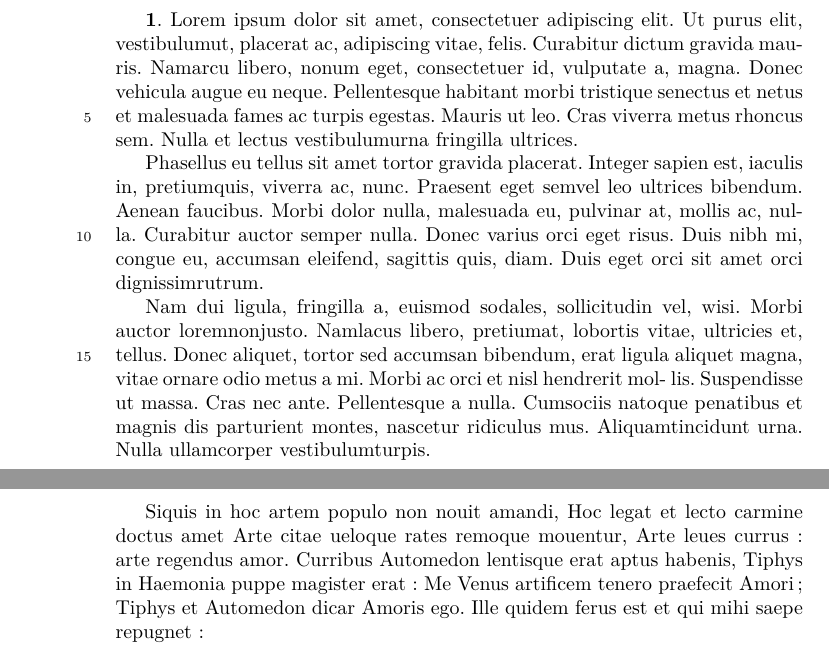
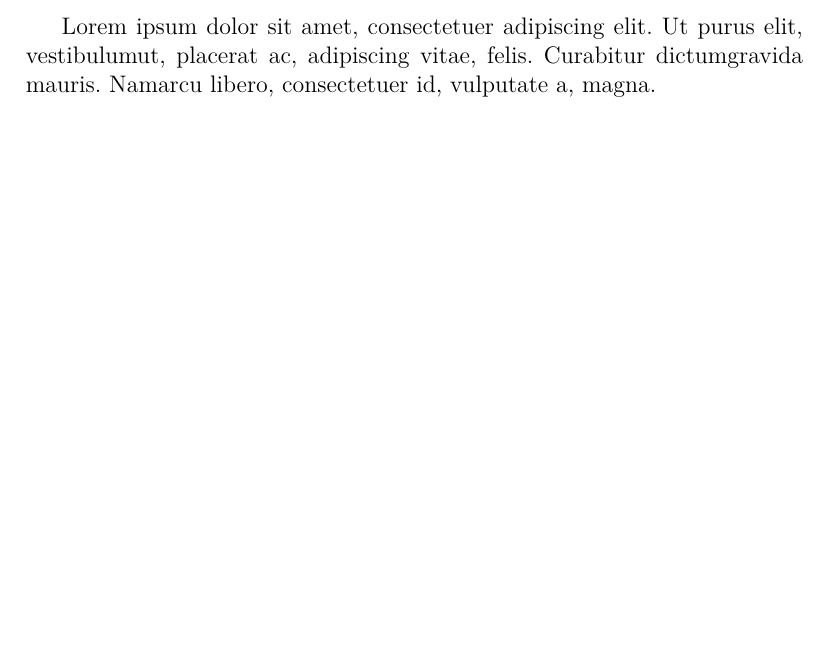
Before and after one commit to Enimie/LaTeX_M2TNAH, a LaTeX book (cours_4/exo4_1.tex): two parts of pages 1 and 2 of 2 before the commit and part of the page after it, the two joined at a grey line, cut so that both start at the same text, the shorter picture padded with empty space. Compiled offline with XeLaTeX.

Commit message:
reorganisation cours

```diff
--- a/cours_4/exo4_1.tex
+++ b/cours_4/exo4_1.tex
@@ -12,9 +5,11 @@
-\begin{document}
+%%% attention: problème avec polyglossia dans la texlive 2023
+\usepackage[french]{babel}%on peut préciser d'autres langues. La nouvelle version de polyglossia pose probleme avec le style de l'EnC
 
 
 
-%1/Numérotez le texte en enlevant les commentaire l. 22, 24 et 45-46.
-%2/ Enlevez le commentaire l.23 et insérez  \pstart et \pend pour avoir une numérotation des paragraphes grâce à \numberpstarttrue
-%3 remplacer \pstart et \pend par \autopar. Le sernier paragraphe doit être suivi d'une ligne blanche, de \par ou de \pend
+%\usepackage[citestyle=verbose-ibid]{biblatex}
+%\usepackage[style=enc,sorting=nyt,maxbibnames=10]{biblatex}%charger le style de l'EnC (téléchargeable ici https://ctan.org/pkg/biblatex-enc)
+
+%\addbibresource{}%Mettre le chemin de sa bibliographie (fichier .bib)
 
 
@@ -24,81 +17,18 @@
 
 
 
-%6/ Mettre le texte dans un environnement Leftside (attention à la majuscule), et sa (pseudo)traduction (décommentée) dans un environnement Rightside; puis mettre tout ça dans un environnement pages, et ajoutez après cet environnement la commande \Pages
-%7/ Transformez pages en pairs, et \Pages en \Columns
+%\defbibheading{}{} Définir les titres des sous-parties de bibliographie
+
+\begin{document}
+	%ajouter des références bibliographique: \cite{}, \footcite{}
+	%tester les prénotes et postnotes
+
+Lorem ipsum dolor sit amet, consectetuer adipiscing elit.
+Ut purus elit, vestibulumut, placerat ac, adipiscing vitae, felis.
+Curabitur dictumgravida mauris. Namarcu libero,  consectetuer id, vulputate a, magna.
 
 
-			\beginnumbering
-	\numberpstarttrue
-	 \pstart
-Lorem ipsum dolor sit amet, consectetuer adipiscing elit. Ut purus elit, vestibulumut, placerat ac, adipiscing vitae, felis.
- Curabitur dictum gravida mauris.
- Namarcu libero, nonum eget, consectetuer id, vulputate a, magna.
-Donec vehicula augue eu neque. Pellentesque habitant morbi tristique senectus et netus et malesuada fames ac turpis egestas.
- Mauris ut leo. Cras viverra metus rhoncus sem. Nulla et lectus vestibulumurna fringilla ultrices.
-
-%\edtext{Phasellus}{\Afootnote{Un mot avec une variante}}
-Phasellus eu tellus sit amet tortor gravida placerat. Integer sapien est, iaculis in, pretiumquis, viverra ac, nunc. Praesent eget semvel leo ultrices
-bibendum. Aenean faucibus. Morbi dolor nulla, malesuada eu, pulvinar at,
-mollis ac, nulla. Curabitur auctor semper nulla. Donec varius orci eget risus.
-Duis nibh mi, congue eu, accumsan eleifend, sagittis quis, diam. Duis eget
-orci sit amet orci dignissimrutrum.
-
-Nam dui ligula, fringilla a, euismod sodales, sollicitudin vel, wisi. Morbi
-auctor loremnonjusto. Namlacus libero, pretiumat, lobortis vitae, ultricies
-et, tellus. Donec aliquet, tortor sed accumsan bibendum, erat ligula aliquet
-magna, vitae ornare odio metus a mi. Morbi ac orci et nisl hendrerit mol-
-lis. Suspendisse ut massa. Cras nec ante. Pellentesque a nulla. Cumsociis
-natoque penatibus et magnis dis parturient montes, nascetur ridiculus mus.
-Aliquamtincidunt urna. Nulla ullamcorper vestibulumturpis.
-
-\pend
-\endnumbering
-
-
-%Ici se trouve la traduction
-
-
-
-%	\beginnumbering
-%\numberpstarttrue
-%\autopar
-
-%Traduction du premier paragraphe. Quisque ullamcorper placerat ipsum. Cras nibh. Morbi vel justo vitae lacus tincidunt ultrices. Loremipsumdolor sit amet, consectetuer adipis cingelit. Inhac habitasse platea dictumst. Integer tempus convallis augue. \pend
-
- %Traduction du deuxièle paragraphe. Etiam acilisis. Nunc elementum fermentum wisi. Aenean placerat. Ut imperdiet, enim sed gravida sollicitudin, felis odio placerat quam, ac pulvinar elit purus eget enim.
-
-% Traduction du troisième paragraphe: Fusce mauris. Vestibulum luctus nibh at lectus. Sed bibendum, nulla a faucibus semper, leo velit ultricies tellus, ac venenatis arcu wisi vel nisl. Vestibulumdiam. Aliquampellentesque, augue quis sagittis posuere, turpis lacus congue quam, in hendrerit risus eros eget felis.
-
-
-%\endnumbering
-
-
-\newpage
-%%%%%%%%%%%%%%%%%%%%%%%%%%%%%%%%%%%%
-%%%numéroter des vers
-
-%Numéroter et indenter l'Art d'aimer d'Ovide
-%- mettre des & en fin de vers. Rappel regex: remplacer (^[A-Z].*$)  par \1&
-%- le dernier vers de chaque poème se termine par \&
-% compléter \setstanzaindents{} et \setcounter{stanzaindentsrepetition}{}
-
-
-
-
-%\beginnumbering
-%\numberpstarttrue
-%\setstanzaindents{}
-%\setcounter{stanzaindentsrepetition}{}
-%\stanza
-Siquis in hoc artem populo non nouit amandi,
-Hoc legat et lecto carmine doctus amet
-Arte citae ueloque rates remoque mouentur,
-Arte leues currus: arte regendus amor.
-Curribus Automedon lentisque erat aptus habenis,
-Tiphys in Haemonia puppe magister erat:
-Me Venus artificem tenero praefecit Amori;
-Tiphys et Automedon dicar Amoris ego.
-Ille quidem ferus est et qui mihi saepe repugnet:
-%\endnumbering
+	%imprimer sa bibliographie, ajouter des options (heading, keyword)
+%\nocite{*}
+%\printbibliography
 \end{document}
```
Also changed, not shown: cours_4/exo4_2.tex (+44 -24 lines), cours_4/exo4_1.tex (13 more changed lines).
